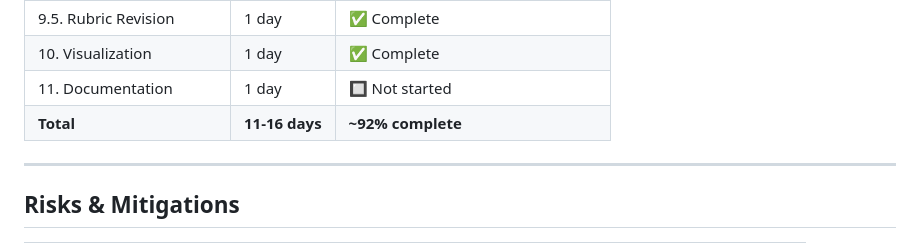
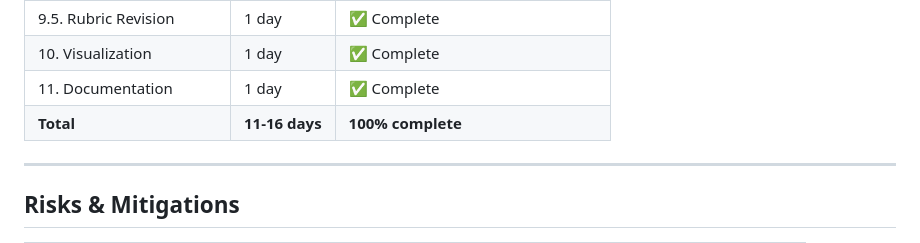
Before and after one commit to Ledsav/y-combinator-analysis, a Markdown page: documentation/plan_complexity_metric/roadmap.md, the part around one of its changes. GitHub-like rendering.

```diff
--- a/documentation/plan_complexity_metric/roadmap.md
+++ b/documentation/plan_complexity_metric/roadmap.md
@@ -324,8 +325,8 @@ python scripts/run_complexity_pipeline.py --steps clean,impute,features,score
 | 9. Validation | 1 day | ✅ Complete |
 | 9.5. Rubric Revision | 1 day | ✅ Complete |
 | 10. Visualization | 1 day | ✅ Complete |
-| 11. Documentation | 1 day | 🔲 Not started |
-| **Total** | **11-16 days** | **~92% complete** |
+| 11. Documentation | 1 day | ✅ Complete |
+| **Total** | **11-16 days** | **100% complete** |
 
 ---
 
```
Also changed, not shown: other parts of documentation/plan_complexity_metric/roadmap.md (+17 -17 lines).
